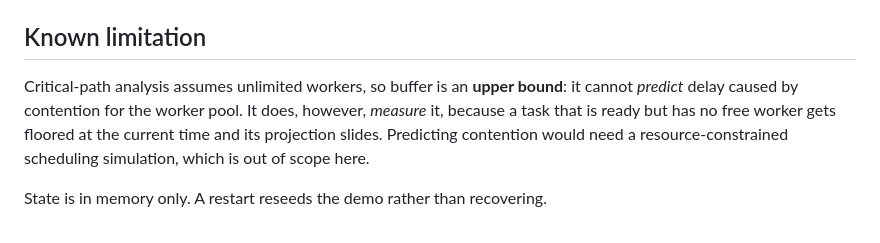
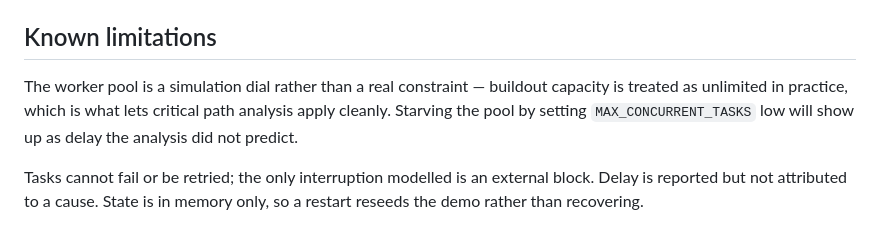
Before and after one commit to arkadasgupta/critical-path-monitor, a Markdown page: README.md, the part around the change. Drawn GitHub-style.

```diff
--- a/README.md
+++ b/README.md
@@ -95,13 +95,13 @@ A few decisions worth knowing:
   keeps the state machine small. The consequence is that a job reaches `blocked`
   only once its last running task drains, so it settles rather than flipping.
 
-## Known limitation
+## Known limitations
 
-Critical-path analysis assumes unlimited workers, so buffer is an **upper
-bound**: it cannot *predict* delay caused by contention for the worker pool.
-It does, however, *measure* it, because a task that is ready but has no free
-worker gets floored at the current time and its projection slides. Predicting
-contention would need a resource-constrained scheduling simulation, which is out
-of scope here.
+The worker pool is a simulation dial rather than a real constraint — buildout
+capacity is treated as unlimited in practice, which is what lets critical path
+analysis apply cleanly. Starving the pool by setting `MAX_CONCURRENT_TASKS` low
+will show up as delay the analysis did not predict.
 
-State is in memory only. A restart reseeds the demo rather than recovering.
+Tasks cannot fail or be retried; the only interruption modelled is an external
+block. Delay is reported but not attributed to a cause. State is in memory only,
+so a restart reseeds the demo rather than recovering.
```
Also changed, not shown: DESIGN.md (added, +80 -0 lines), NOTES.md (deleted, +0 -57 lines).
